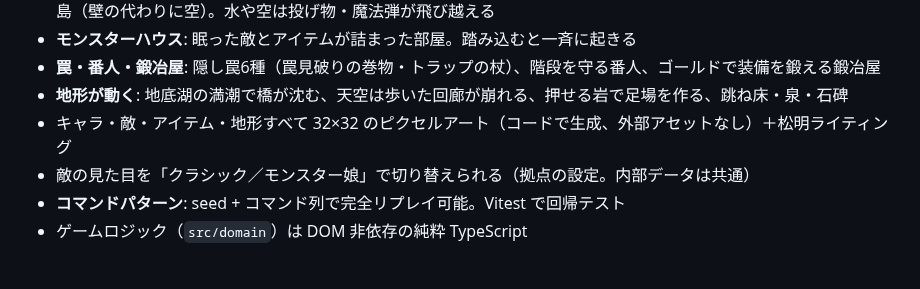
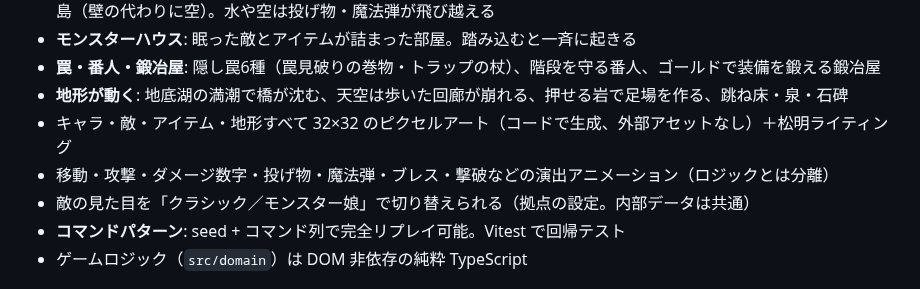
Before and after one commit to nitou-kanazawa/demo-web-MysteryDungeon, a Markdown page: README.md, the part around the change. Rendered like a GitHub page.

```diff
--- a/README.md
+++ b/README.md
@@ -17,6 +17,7 @@ Claude Fable 5.1 の設計・実装能力を評価するためのデモリポジ
 - **罠・番人・鍛冶屋**: 隠し罠6種（罠見破りの巻物・トラップの杖）、階段を守る番人、ゴールドで装備を鍛える鍛冶屋
 - **地形が動く**: 地底湖の満潮で橋が沈む、天空は歩いた回廊が崩れる、押せる岩で足場を作る、跳ね床・泉・石碑
 - キャラ・敵・アイテム・地形すべて 32×32 のピクセルアート（コードで生成、外部アセットなし）＋松明ライティング
+- 移動・攻撃・ダメージ数字・投げ物・魔法弾・ブレス・撃破などの演出アニメーション（ロジックとは分離）
 - 敵の見た目を「クラシック／モンスター娘」で切り替えられる（拠点の設定。内部データは共通）
 - **コマンドパターン**: seed + コマンド列で完全リプレイ可能。Vitest で回帰テスト
 - ゲームロジック（`src/domain`）は DOM 非依存の純粋 TypeScript
```
Also changed, not shown: docs/01_要件定義.md (+1 -0 lines), docs/02_アーキテクチャ設計.md (+29 -1 lines), docs/images/anim_attack.png (added), docs/images/anim_bolt.png (added), 12 other files.
